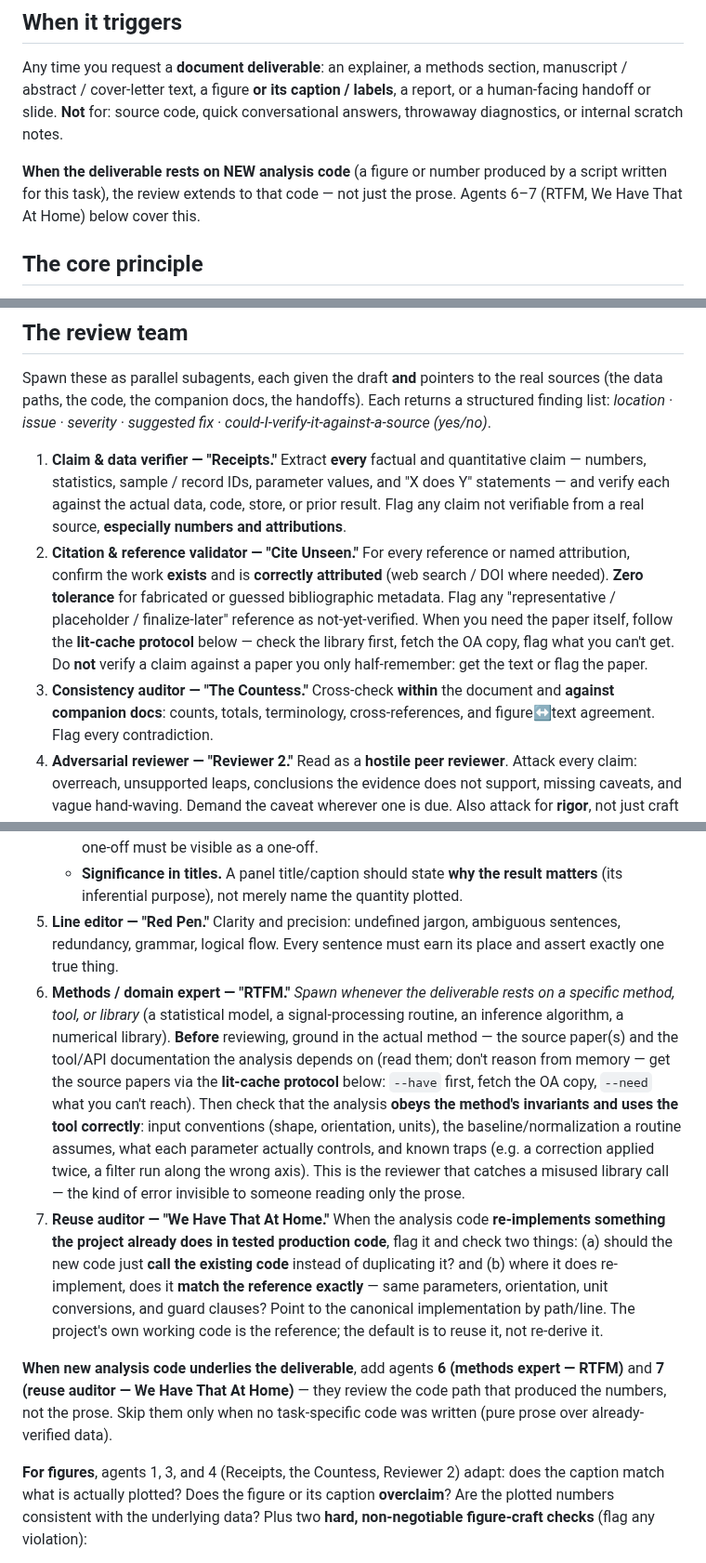
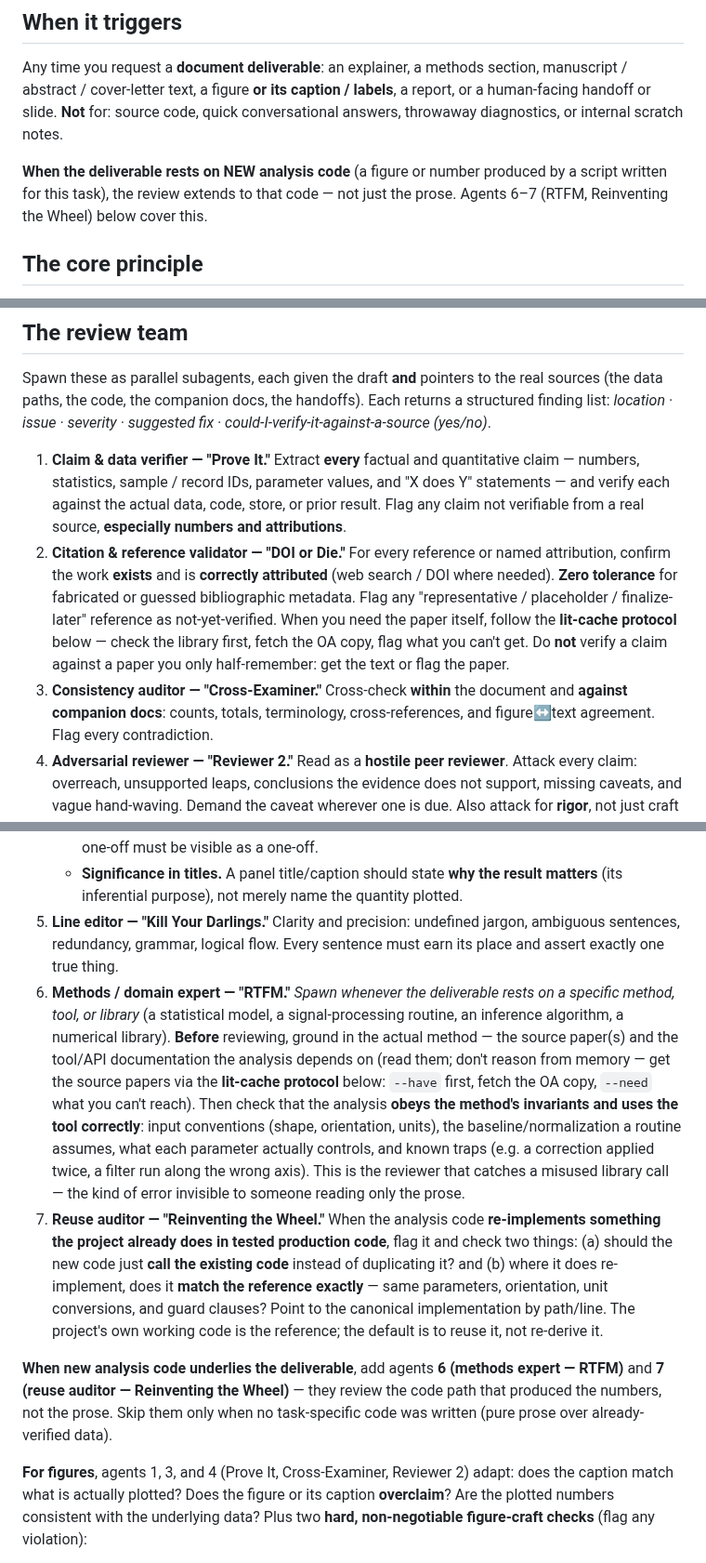
Before and after one commit to syncytium2/murderboard, a Markdown page: doc_review_process.md, 3 parts joined by grey strips. Shown at 93% size. GitHub-like rendering.

Commit message:
Sharpen review-team codenames to an aggressive register
Retire the cute handles for attack-dog ones: Receipts -> Prove It,
Cite Unseen -> DOI or Die, The Countess -> Cross-Examiner, Red Pen ->
Kill Your Darlings, We Have That At Home -> Reinventing the Wheel.
Reviewer 2 and RTFM already fit the register and stay. Cross-references
re-synced to the new names.

Co-Authored-By: Claude Opus 4.8 <noreply@anthropic.com>
Claude-Session: https://claude.ai/code/session_01RQpcfp5r6WNewmZhUrDu3A

```diff
--- a/doc_review_process.md
+++ b/doc_review_process.md
@@ -23,7 +23,7 @@ conversational answers, throwaway diagnostics, or internal scratch notes.
 
 **When the deliverable rests on NEW analysis code** (a figure or number produced by a
 script written for this task), the review extends to that code — not just the prose.
-Agents 6–7 (RTFM, We Have That At Home) below cover this.
+Agents 6–7 (RTFM, Reinventing the Wheel) below cover this.
 
 ## The core principle
 
@@ -53,18 +53,18 @@ Spawn these as parallel subagents, each given the draft **and** pointers to the
 sources (the data paths, the code, the companion docs, the handoffs). Each returns a
 structured finding list: *location · issue · severity · suggested fix · could-I-verify-it-against-a-source (yes/no)*.
 
-1. **Claim & data verifier — "Receipts."** Extract **every** factual and quantitative claim — numbers,
+1. **Claim & data verifier — "Prove It."** Extract **every** factual and quantitative claim — numbers,
    statistics, sample / record IDs, parameter values, and "X does Y" statements — and
    verify each against the actual data, code, store, or prior result. Flag any claim not
    verifiable from a real source, **especially numbers and attributions**.
-2. **Citation & reference validator — "Cite Unseen."** For every reference or named attribution, confirm
+2. **Citation & reference validator — "DOI or Die."** For every reference or named attribution, confirm
    the work **exists** and is **correctly attributed** (web search / DOI where needed).
    **Zero tolerance** for fabricated or guessed bibliographic metadata. Flag any
    "representative / placeholder / finalize-later" reference as not-yet-verified. When you
    need the paper itself, follow the **lit-cache protocol** below — check the library
    first, fetch the OA copy, flag what you can't get. Do **not** verify a claim against a
    paper you only half-remember: get the text or flag the paper.
-3. **Consistency auditor — "The Countess."** Cross-check **within** the document and **against companion
+3. **Consistency auditor — "Cross-Examiner."** Cross-check **within** the document and **against companion
    docs**: counts, totals, terminology, cross-references, and figure↔text agreement. Flag
    every contradiction.
 4. **Adversarial reviewer — "Reviewer 2."** Read as a **hostile peer reviewer**. Attack every claim:
@@ -83,7 +83,7 @@ structured finding list: *location · issue · severity · suggested fix · coul
      bare maximum; a one-off must be visible as a one-off.
    - **Significance in titles.** A panel title/caption should state **why the result
      matters** (its inferential purpose), not merely name the quantity plotted.
-5. **Line editor — "Red Pen."** Clarity and precision: undefined jargon, ambiguous sentences,
+5. **Line editor — "Kill Your Darlings."** Clarity and precision: undefined jargon, ambiguous sentences,
    redundancy, grammar, logical flow. Every sentence must earn its place and assert
    exactly one true thing.
 6. **Methods / domain expert — "RTFM."** *Spawn whenever the deliverable rests on a specific
@@ -98,7 +98,7 @@ structured finding list: *location · issue · severity · suggested fix · coul
    correction applied twice, a filter run along the wrong axis). This is the reviewer that
    catches a misused library call — the kind of error invisible to someone reading only
    the prose.
-7. **Reuse auditor — "We Have That At Home."** When the analysis code **re-implements something the project already
+7. **Reuse auditor — "Reinventing the Wheel."** When the analysis code **re-implements something the project already
    does in tested production code**, flag it and check two things: (a) should the new code
    just **call the existing code** instead of duplicating it? and (b) where it does
    re-implement, does it **match the reference exactly** — same parameters, orientation,
@@ -107,10 +107,10 @@ structured finding list: *location · issue · severity · suggested fix · coul
    re-derive it.
 
 **When new analysis code underlies the deliverable**, add agents **6 (methods expert — RTFM)** and
-**7 (reuse auditor — We Have That At Home)** — they review the code path that produced the numbers, not the prose.
+**7 (reuse auditor — Reinventing the Wheel)** — they review the code path that produced the numbers, not the prose.
 Skip them only when no task-specific code was written (pure prose over already-verified data).
 
-**For figures**, agents 1, 3, and 4 (Receipts, the Countess, Reviewer 2) adapt: does the caption match what is actually
+**For figures**, agents 1, 3, and 4 (Prove It, Cross-Examiner, Reviewer 2) adapt: does the caption match what is actually
 plotted? Does the figure or its caption **overclaim**? Are the plotted numbers consistent
 with the underlying data? Plus two **hard, non-negotiable figure-craft checks** (flag any
 violation):
```
